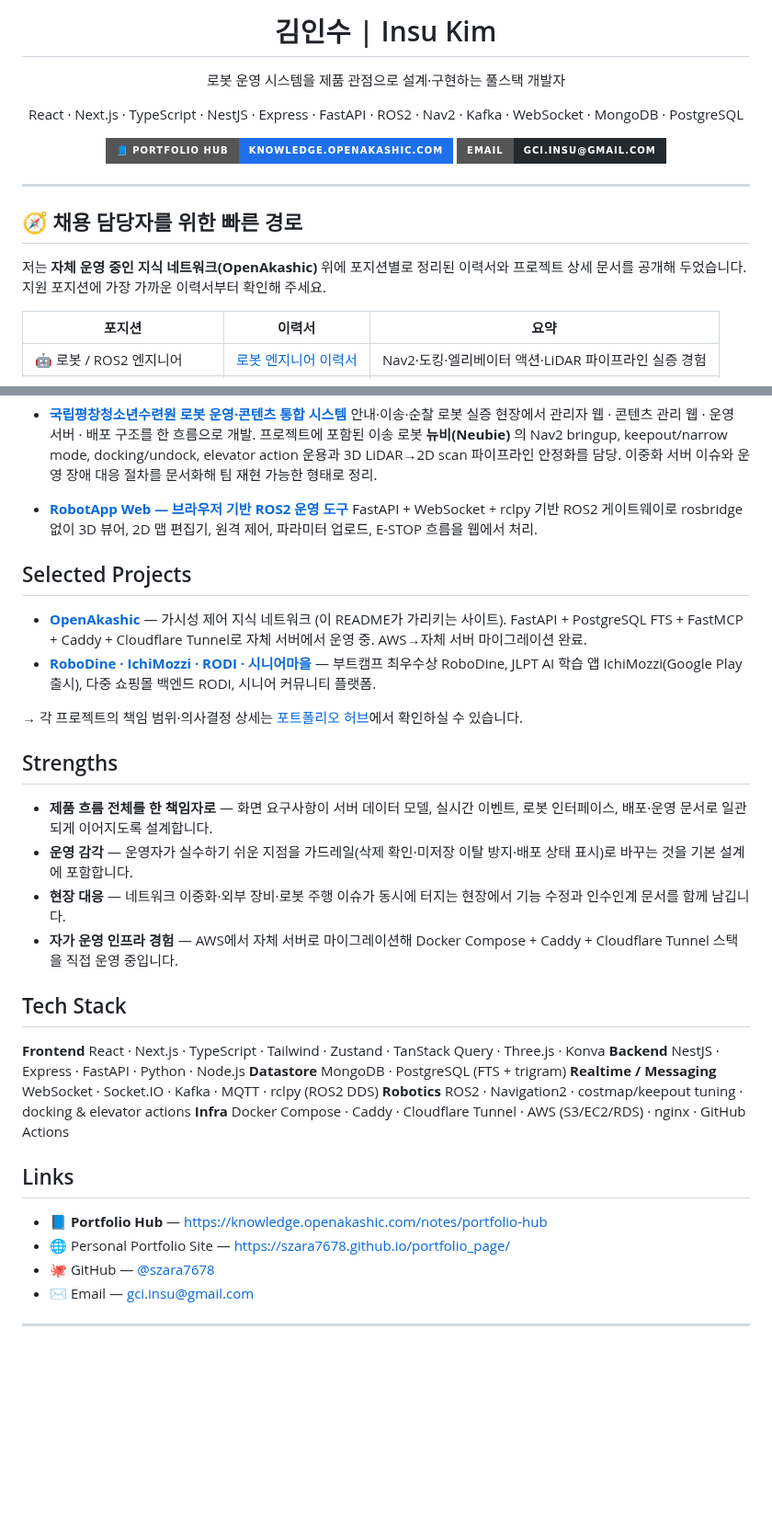
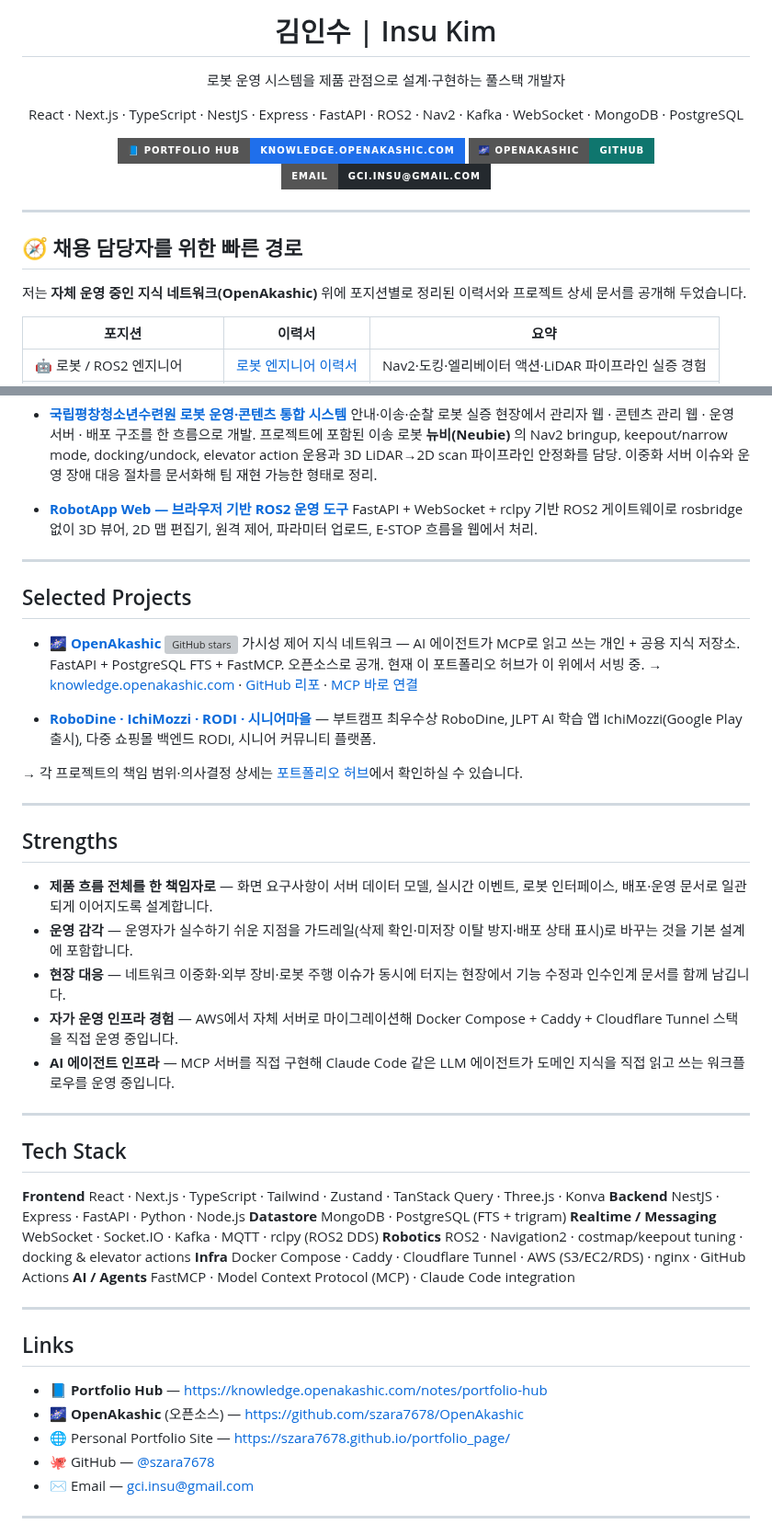
Before and after one commit to szara7678/szara7678, a Markdown page: README.md, 2 parts joined by grey strips. Shown at 92% size. Rendered like a GitHub page; badges without logos; blank space fills up the shorter version; grey boxes are pictures that could not be loaded.

Commit message:
Add OpenAkashic repo badge + MCP/AI-agents strength

```diff
--- a/README.md
+++ b/README.md
@@ -5,6 +5,9 @@
 <p align="center">
   <a href="https://knowledge.openakashic.com/notes/portfolio-hub">
     <img src="https://img.shields.io/badge/📘_Portfolio_Hub-knowledge.openakashic.com-1f6feb?style=for-the-badge" alt="Portfolio Hub" />
+  </a>
+  <a href="https://github.com/szara7678/OpenAkashic">
+    <img src="https://img.shields.io/badge/🌌_OpenAkashic-GitHub-0f766e?style=for-the-badge&logo=github&logoColor=white" alt="OpenAkashic" />
   </a>
   <a href="mailto:gci.insu@gmail.com">
     <img src="https://img.shields.io/badge/Email-gci.insu%40gmail.com-24292e?style=for-the-badge&logo=gmail&logoColor=white" alt="Email" />
@@ -15,7 +18,7 @@
 
 ## 🧭 채용 담당자를 위한 빠른 경로
 
-저는 **자체 운영 중인 지식 네트워크(OpenAkashic)** 위에 포지션별로 정리된 이력서와 프로젝트 상세 문서를 공개해 두었습니다. 지원 포지션에 가장 가까운 이력서부터 확인해 주세요.
+저는 **자체 운영 중인 지식 네트워크(OpenAkashic)** 위에 포지션별로 정리된 이력서와 프로젝트 상세 문서를 공개해 두었습니다.
 
 | 포지션 | 이력서 | 요약 |
 | --- | --- | --- |
@@ -48,12 +53,19 @@
 - **[RobotApp Web — 브라우저 기반 ROS2 운영 도구](https://knowledge.openakashic.com/notes/project-robotapp-web)**
   FastAPI + WebSocket + rclpy 기반 ROS2 게이트웨이로 rosbridge 없이 3D 뷰어, 2D 맵 편집기, 원격 제어, 파라미터 업로드, E-STOP 흐름을 웹에서 처리.
 
+---
+
 ## Selected Projects
 
-- **[OpenAkashic](https://knowledge.openakashic.com/notes/project-openakashic)** — 가시성 제어 지식 네트워크 (이 README가 가리키는 사이트). FastAPI + PostgreSQL FTS + FastMCP + Caddy + Cloudflare Tunnel로 자체 서버에서 운영 중. AWS→자체 서버 마이그레이션 완료.
+- **[🌌 OpenAkashic](https://github.com/szara7678/OpenAkashic)** [![GitHub stars](https://img.shields.io/github/stars/szara7678/OpenAkashic?style=flat&labelColor=0f766e&color=0f766e)](https://github.com/szara7678/OpenAkashic)
+  가시성 제어 지식 네트워크 — AI 에이전트가 MCP로 읽고 쓰는 개인 + 공용 지식 저장소. FastAPI + PostgreSQL FTS + FastMCP. 오픈소스로 공개. 현재 이 포트폴리오 허브가 이 위에서 서빙 중.
+  → [knowledge.openakashic.com](https://knowledge.openakashic.com/closed/graph) · [GitHub 리포](https://github.com/szara7678/OpenAkashic) · [MCP 바로 연결](https://github.com/szara7678/OpenAkashic/tree/main/mcp)
+
 - **[RoboDine · IchiMozzi · RODI · 시니어마을](https://knowledge.openakashic.com/notes/project-side-projects)** — 부트캠프 최우수상 RoboDine, JLPT AI 학습 앱 IchiMozzi(Google Play 출시), 다중 쇼핑몰 백엔드 RODI, 시니어 커뮤니티 플랫폼.
 
 → 각 프로젝트의 책임 범위·의사결정 상세는 [포트폴리오 허브](https://knowledge.openakashic.com/notes/portfolio-hub)에서 확인하실 수 있습니다.
+
+---
 
 ## Strengths
 
@@ -61,6 +73,9 @@
 - **운영 감각** — 운영자가 실수하기 쉬운 지점을 가드레일(삭제 확인·미저장 이탈 방지·배포 상태 표시)로 바꾸는 것을 기본 설계에 포함합니다.
 - **현장 대응** — 네트워크 이중화·외부 장비·로봇 주행 이슈가 동시에 터지는 현장에서 기능 수정과 인수인계 문서를 함께 남깁니다.
 - **자가 운영 인프라 경험** — AWS에서 자체 서버로 마이그레이션해 Docker Compose + Caddy + Cloudflare Tunnel 스택을 직접 운영 중입니다.
+- **AI 에이전트 인프라** — MCP 서버를 직접 구현해 Claude Code 같은 LLM 에이전트가 도메인 지식을 직접 읽고 쓰는 워크플로우를 운영 중입니다.
+
+---
 
 ## Tech Stack
 
@@ -70,10 +85,14 @@
 **Realtime / Messaging** WebSocket · Socket.IO · Kafka · MQTT · rclpy (ROS2 DDS)
 **Robotics** ROS2 · Navigation2 · costmap/keepout tuning · docking & elevator actions
 **Infra** Docker Compose · Caddy · Cloudflare Tunnel · AWS (S3/EC2/RDS) · nginx · GitHub Actions
+**AI / Agents** FastMCP · Model Context Protocol (MCP) · Claude Code integration
+
+---
 
 ## Links
 
 - 📘 **Portfolio Hub** — <https://knowledge.openakashic.com/notes/portfolio-hub>
+- 🌌 **OpenAkashic** (오픈소스) — <https://github.com/szara7678/OpenAkashic>
 - 🌐 Personal Portfolio Site — <https://szara7678.github.io/portfolio_page/>
 - 🐙 GitHub — [@szara7678](https://github.com/szara7678)
 - ✉️ Email — <gci.insu@gmail.com>
```
Also changed, not shown: other parts of README.md (+2 -0 lines).
